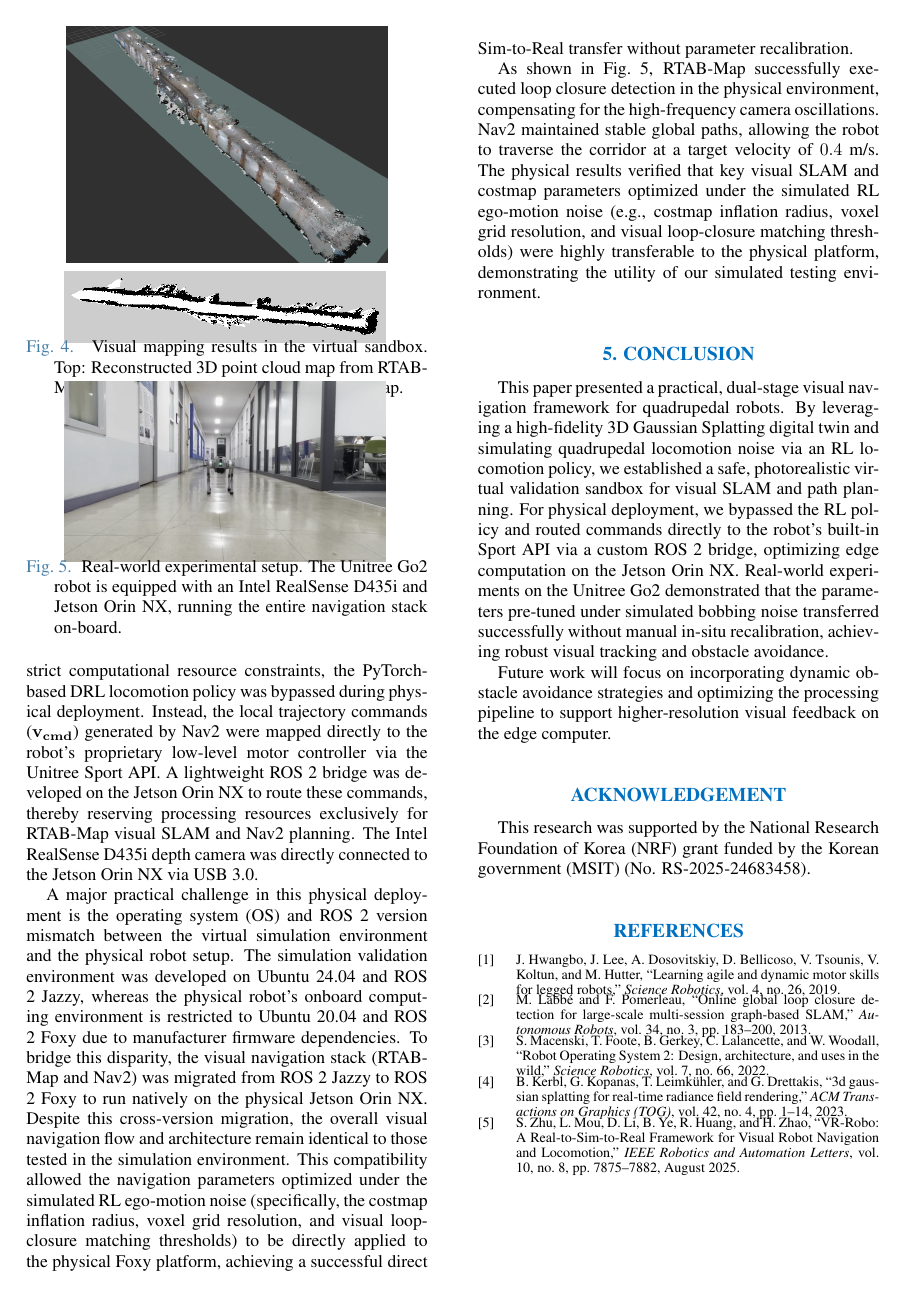
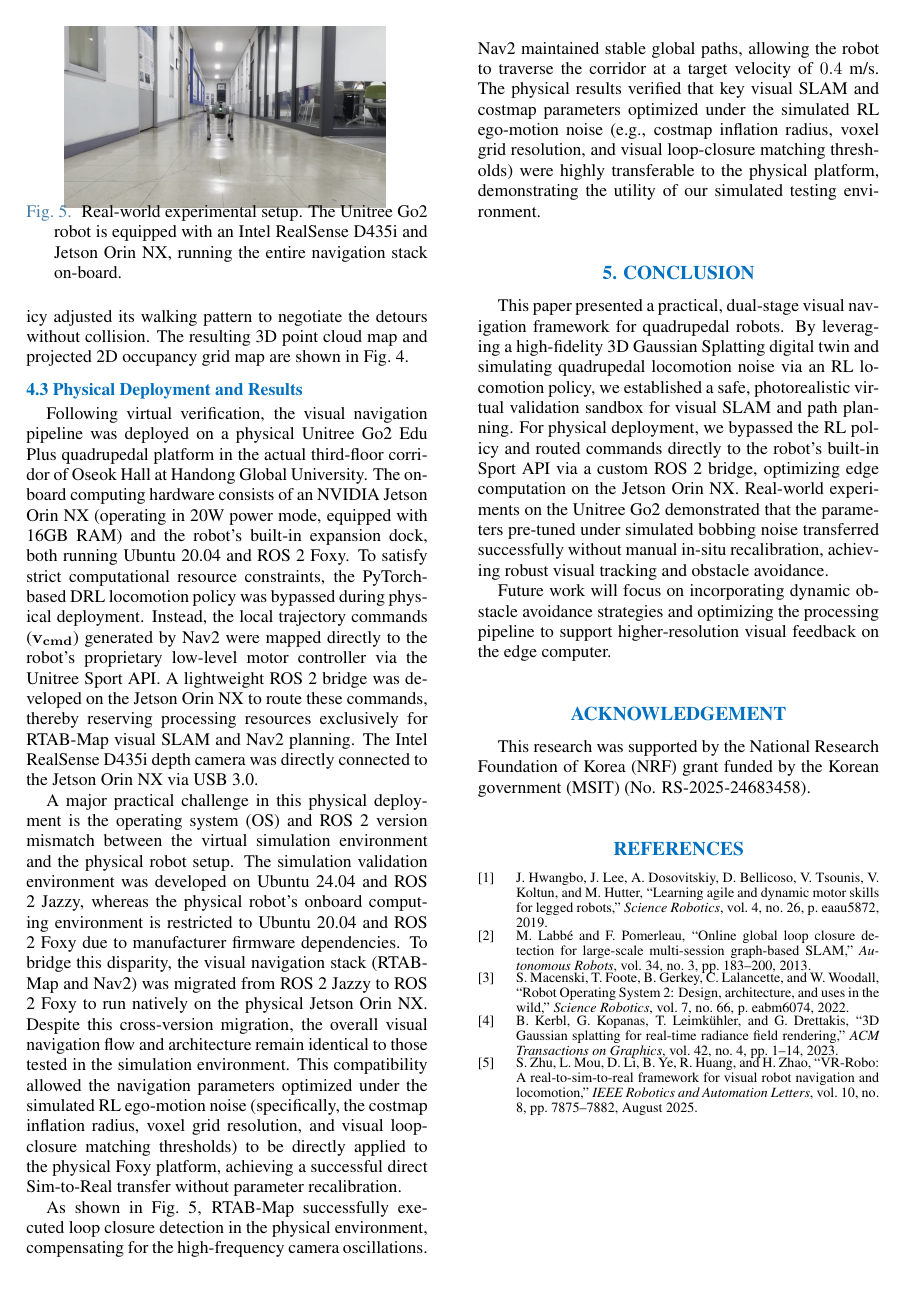
Before and after one commit to CGV-HGU/isaac-go2-ros2, a LaTeX document (ICCAS/main.tex): page 5 of 5. Compiled offline with pdfLaTeX.

Commit message:
Refactor references section for proper casing, acronyms, page numbers, and spacing

```diff
--- a/ICCAS/main.tex
+++ b/ICCAS/main.tex
@@ -198,23 +198,23 @@ This research was supported by the National Research Foundation of Korea (NRF) g
 
 \begin{thebibliography}{99}
 \footnotesize
-\setlength{\itemsep}{-2.5pt}
+\setlength{\itemsep}{-1.5pt}
 \setlength{\parskip}{0pt}
 
 \bibitem{ref1}
-J. Hwangbo, J. Lee, A. Dosovitskiy, D. Bellicoso, V. Tsounis, V. Koltun, and M. Hutter, ``Learning agile and dynamic motor skills for legged robots,'' \textit{Science Robotics}, vol. 4, no. 26, 2019.
+J. Hwangbo, J. Lee, A. Dosovitskiy, D. Bellicoso, V. Tsounis, V. Koltun, and M. Hutter, ``Learning agile and dynamic motor skills for legged robots,'' \textit{Science Robotics}, vol. 4, no. 26, p. eaau5872, 2019.
 
 \bibitem{ref2}
 M. Labb{\'e} and F. Pomerleau, ``Online global loop closure detection for large-scale multi-session graph-based SLAM,'' \textit{Autonomous Robots}, vol. 34, no. 3, pp. 183--200, 2013.
 
 \bibitem{ref3}
-S. Macenski, T. Foote, B. Gerkey, C. Lalancette, and W. Woodall, ``Robot Operating System 2: Design, architecture, and uses in the wild,'' \textit{Science Robotics}, vol. 7, no. 66, 2022.
+S. Macenski, T. Foote, B. Gerkey, C. Lalancette, and W. Woodall, ``Robot Operating System 2: Design, architecture, and uses in the wild,'' \textit{Science Robotics}, vol. 7, no. 66, p. eabm6074, 2022.
 
 \bibitem{ref4}
-B. Kerbl, G. Kopanas, T. Leimk{\"u}hler, and G. Drettakis, ``3d gaussian splatting for real-time radiance field rendering,'' \textit{ACM Transactions on Graphics (TOG)}, vol. 42, no. 4, pp. 1--14, 2023.
+B. Kerbl, G. Kopanas, T. Leimk{\"u}hler, and G. Drettakis, ``3D Gaussian splatting for real-time radiance field rendering,'' \textit{ACM Transactions on Graphics}, vol. 42, no. 4, pp. 1--14, 2023.
 
 \bibitem{ref5}
-S. Zhu, L. Mou, D. Li, B. Ye, R. Huang, and H. Zhao, ``VR-Robo: A Real-to-Sim-to-Real Framework for Visual Robot Navigation and Locomotion,'' \textit{IEEE Robotics and Automation Letters}, vol. 10, no. 8, pp. 7875--7882, August 2025.
+S. Zhu, L. Mou, D. Li, B. Ye, R. Huang, and H. Zhao, ``VR-Robo: A real-to-sim-to-real framework for visual robot navigation and locomotion,'' \textit{IEEE Robotics and Automation Letters}, vol. 10, no. 8, pp. 7875--7882, August 2025.
 
 \end{thebibliography}
 
```
Also changed, not shown: ICCAS/main.tex (4 more changed lines), 1 other file.
